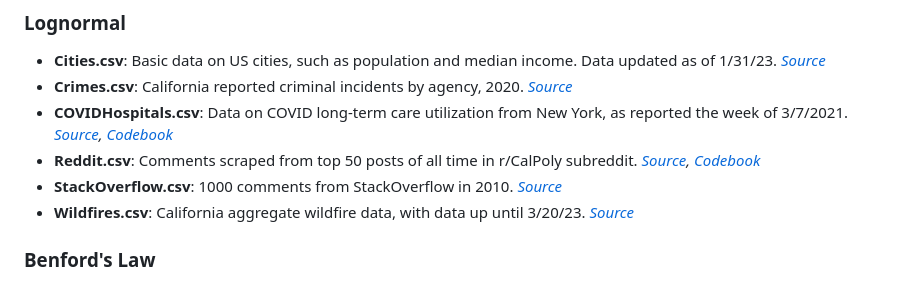
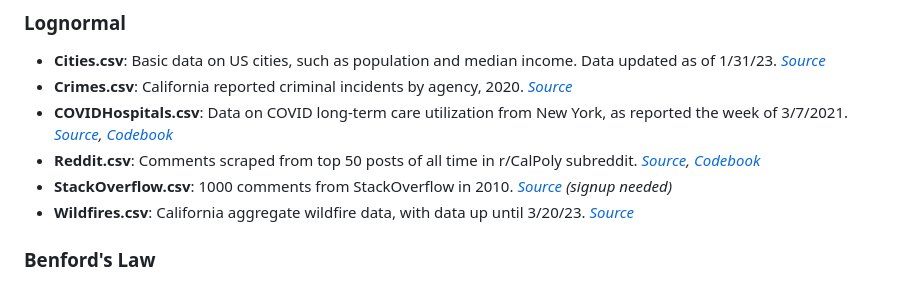
Before and after one commit to mshsu/probasets, a Markdown page: README.md, the part around the change. Rendered like a GitHub page.

```diff
--- a/README.md
+++ b/README.md
@@ -21,7 +21,7 @@
  - **Crimes.csv**: California reported criminal incidents by agency, 2020. *[Source](https://cde.ucr.cjis.gov/LATEST/webapp/#/pages/docApi)*
  - **COVIDHospitals.csv**: Data on COVID long-term care utilization from New York, as reported the week of 3/7/2021. *[Source](https://data.cms.gov/covid-19/covid-19-nursing-home-data), [Codebook](https://data.cms.gov/sites/default/files/2022-11/COVID-19%20Nursing%20Home%20Data%20Dictionary%2011.20.2022.pdf)*
  - **Reddit.csv**: Comments scraped from top 50 posts of all time in r/CalPoly subreddit. *[Source]([https://www.reddit.com/r/CalPoly/](https://www.reddit.com/r/CalPoly/top/?t=all)), [Codebook](https://praw.readthedocs.io/en/stable/index.html)*
- - **StackOverflow.csv**: 1000 comments from StackOverflow in 2010. *[Source](https://cloud.google.com/blog/topics/public-datasets/google-bigquery-public-datasets-now-include-stack-overflow-q-a)*
+ - **StackOverflow.csv**: 1000 comments from StackOverflow in 2010. *[Source](https://cloud.google.com/blog/topics/public-datasets/google-bigquery-public-datasets-now-include-stack-overflow-q-a) (signup needed)*
  - **Wildfires.csv**: California aggregate wildfire data, with data up until 3/20/23. *[Source](https://www.fire.ca.gov/incidents)*
 
 ### Benford's Law
```
